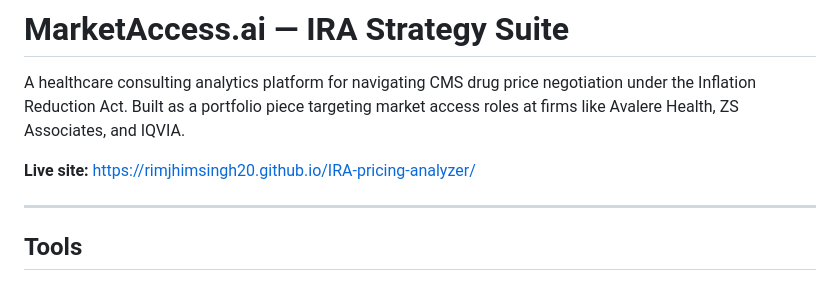
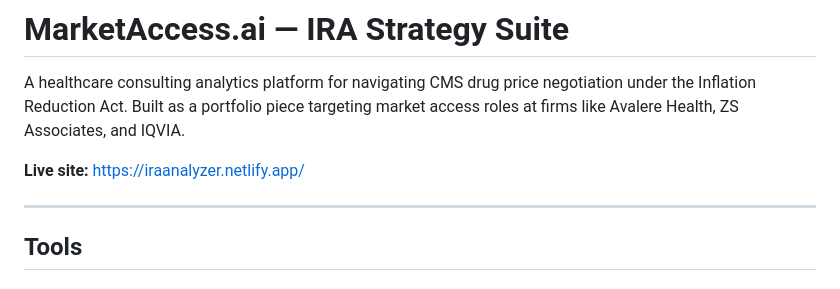
Before and after one commit to RimjhimSingh20/IRA-pricing-analyzer, a Markdown page: README.md, the part around the change. Rendered like a GitHub page.

Commit message:
Change live site link to new Netlify URL
Updated the live site link to point to the new URL.

```diff
--- a/README.md
+++ b/README.md
@@ -2,7 +2,7 @@
 
 A healthcare consulting analytics platform for navigating CMS drug price negotiation under the Inflation Reduction Act. Built as a portfolio piece targeting market access roles at firms like Avalere Health, ZS Associates, and IQVIA.
 
-**Live site:** https://rimjhimsingh20.github.io/IRA-pricing-analyzer/
+**Live site:** https://iraanalyzer.netlify.app/
 
 ---
 
```
